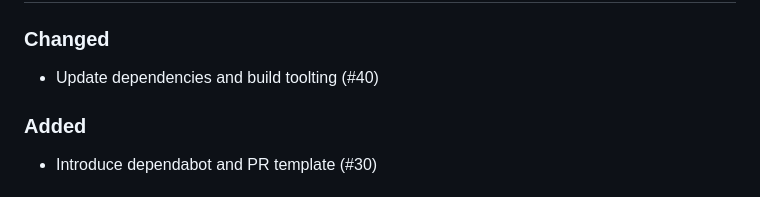
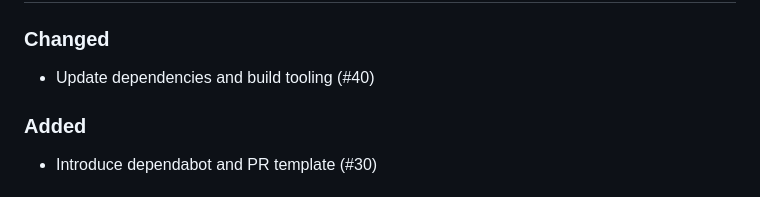
Before and after one commit to livechat/accounts-sdk, a Markdown page: CHANGELOG.md, the part around one of its changes. Rendered like a GitHub page.

Commit message:
Fix changelog (#44)

```diff
--- a/CHANGELOG.md
+++ b/CHANGELOG.md
@@ -12,6 +12,6 @@ and this project adheres to [Semantic Versioning](https://semver.org/spec/v2.0.0
 
 ### Changed
-- Update dependencies and build toolting (#40)
+- Update dependencies and build tooling (#40)
 
 ### Added
 - Introduce dependabot and PR template (#30)
```
Also changed, not shown: other parts of CHANGELOG.md (+5 -5 lines).
